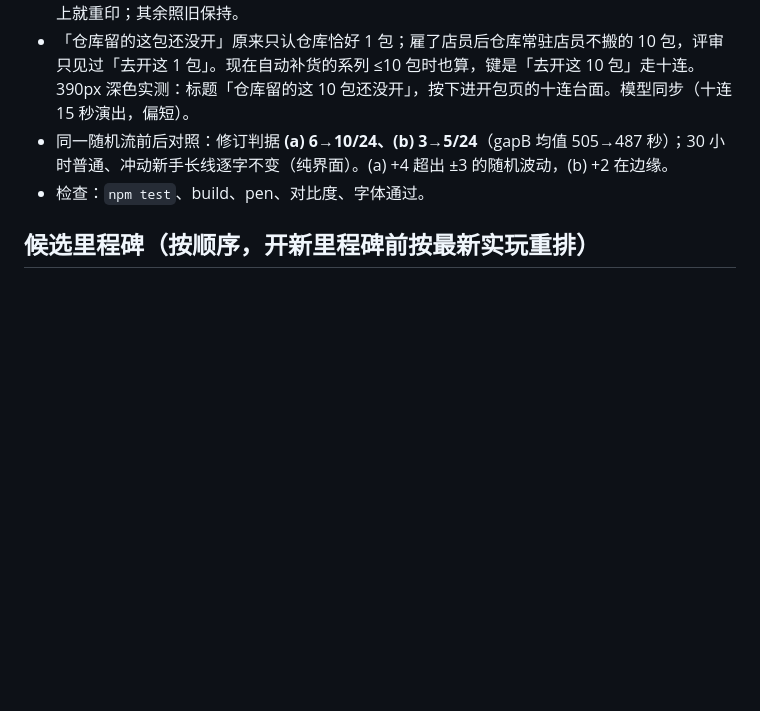
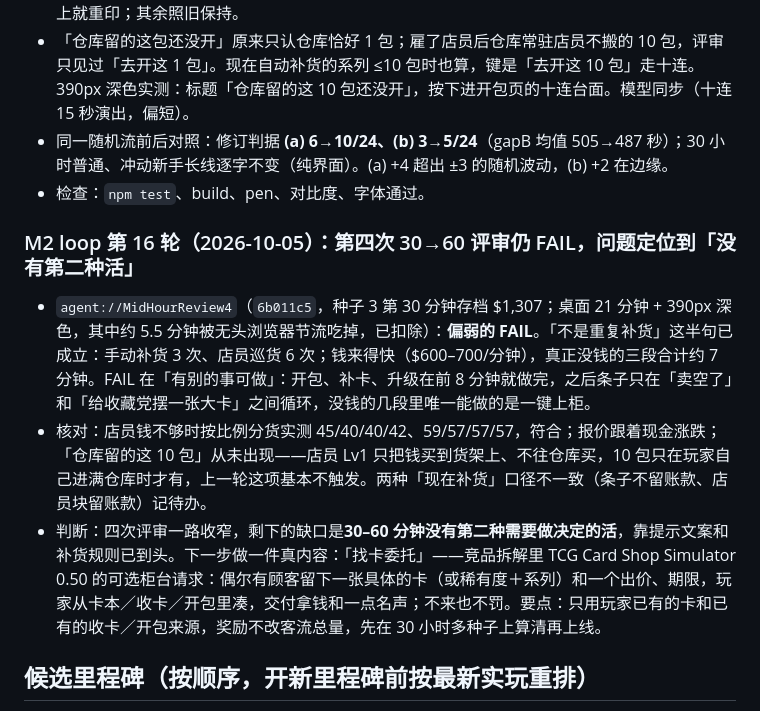
Before and after one commit to Sma1lboy/ptcg-shop, a Markdown page: ROADMAP.md, the part around the change. Rendered like a GitHub page; blank space fills up the shorter version.

Commit message:
记录第四次 30→60 评审：补货已不是主节拍，缺的是第二种要做决定的活，下一步做找卡委托

```diff
--- a/ROADMAP.md
+++ b/ROADMAP.md
@@ -362,6 +362,12 @@
 - 同一随机流前后对照：修订判据 **(a) 6→10/24、(b) 3→5/24**（gapB 均值 505→487 秒）；30 小时普通、冲动新手长线逐字不变（纯界面）。(a) +4 超出 ±3 的随机波动，(b) +2 在边缘。
 - 检查：`npm test`、build、pen、对比度、字体通过。
 
+### M2 loop 第 16 轮（2026-10-05）：第四次 30→60 评审仍 FAIL，问题定位到「没有第二种活」
+
+- `agent://MidHourReview4`（`6b011c5`，种子 3 第 30 分钟存档 $1,307；桌面 21 分钟 + 390px 深色，其中约 5.5 分钟被无头浏览器节流吃掉，已扣除）：**偏弱的 FAIL**。「不是重复补货」这半句已成立：手动补货 3 次、店员巡货 6 次；钱来得快（$600–700/分钟），真正没钱的三段合计约 7 分钟。FAIL 在「有别的事可做」：开包、补卡、升级在前 8 分钟就做完，之后条子只在「卖空了」和「给收藏党摆一张大卡」之间循环，没钱的几段里唯一能做的是一键上柜。
+- 核对：店员钱不够时按比例分货实测 45/40/40/42、59/57/57/57，符合；报价跟着现金涨跌；「仓库留的这 10 包」从未出现——店员 Lv1 只把钱买到货架上、不往仓库买，10 包只在玩家自己进满仓库时才有，上一轮这项基本不触发。两种「现在补货」口径不一致（条子不留账款、店员块留账款）记待办。
+- 判断：四次评审一路收窄，剩下的缺口是**30–60 分钟没有第二种需要做决定的活**，靠提示文案和补货规则已到头。下一步做一件真内容：「找卡委托」——竞品拆解里 TCG Card Shop Simulator 0.50 的可选柜台请求：偶尔有顾客留下一张具体的卡（或稀有度＋系列）和一个出价、期限，玩家从卡本／收卡／开包里凑，交付拿钱和一点名声；不来也不罚。要点：只用玩家已有的卡和已有的收卡／开包来源，奖励不改客流总量，先在 30 小时多种子上算清再上线。
+
 ## 候选里程碑（按顺序，开新里程碑前按最新实玩重排）
 
 - **M2 第一小时**：前 60 分钟每隔几分钟就有一个新东西落到玩家手里（解锁、升级、成就、剧情节拍、新顾客类型），关掉页面有理由回来，第一张到第三张账单之间有一次明确的「店变大了」时刻。判据草稿：
```
